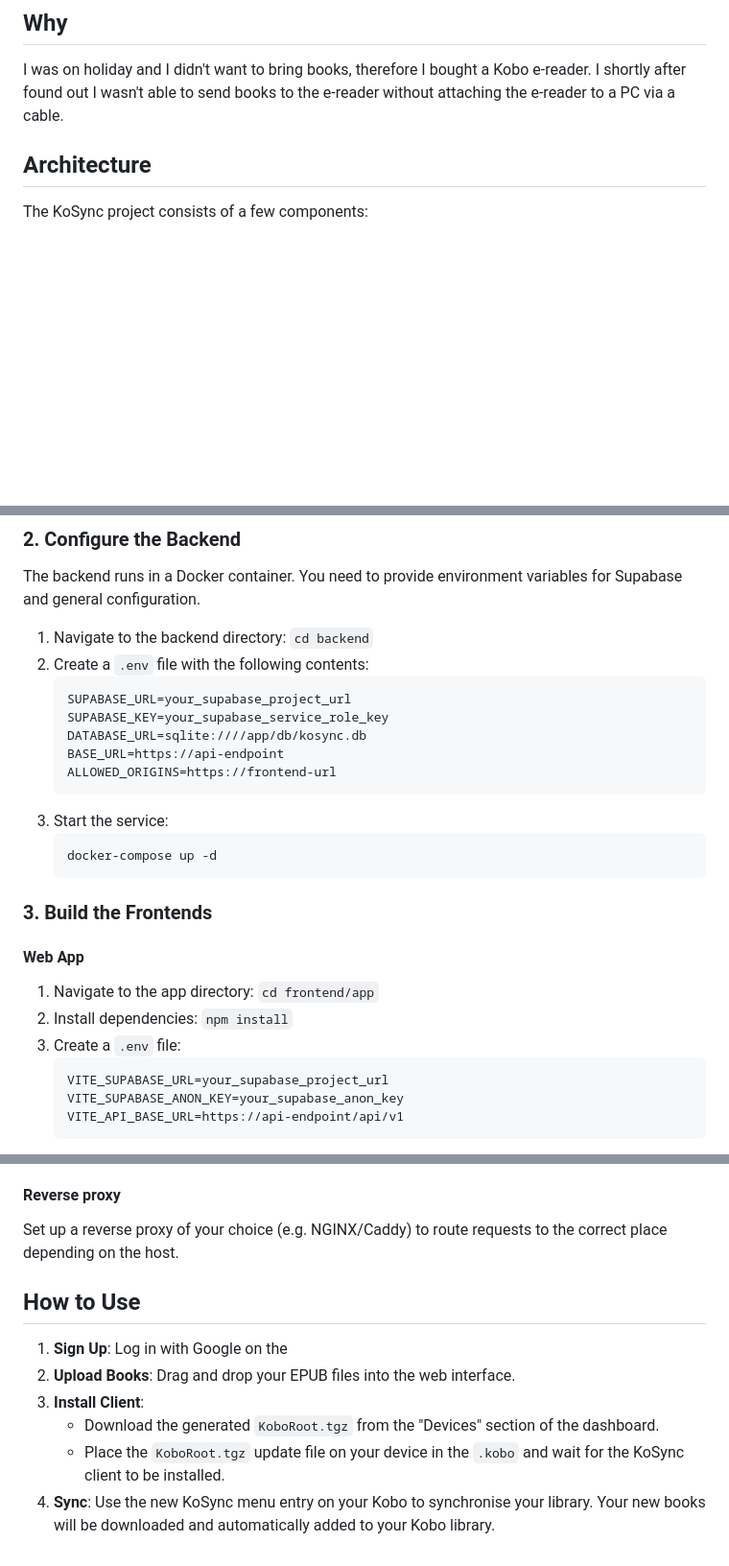
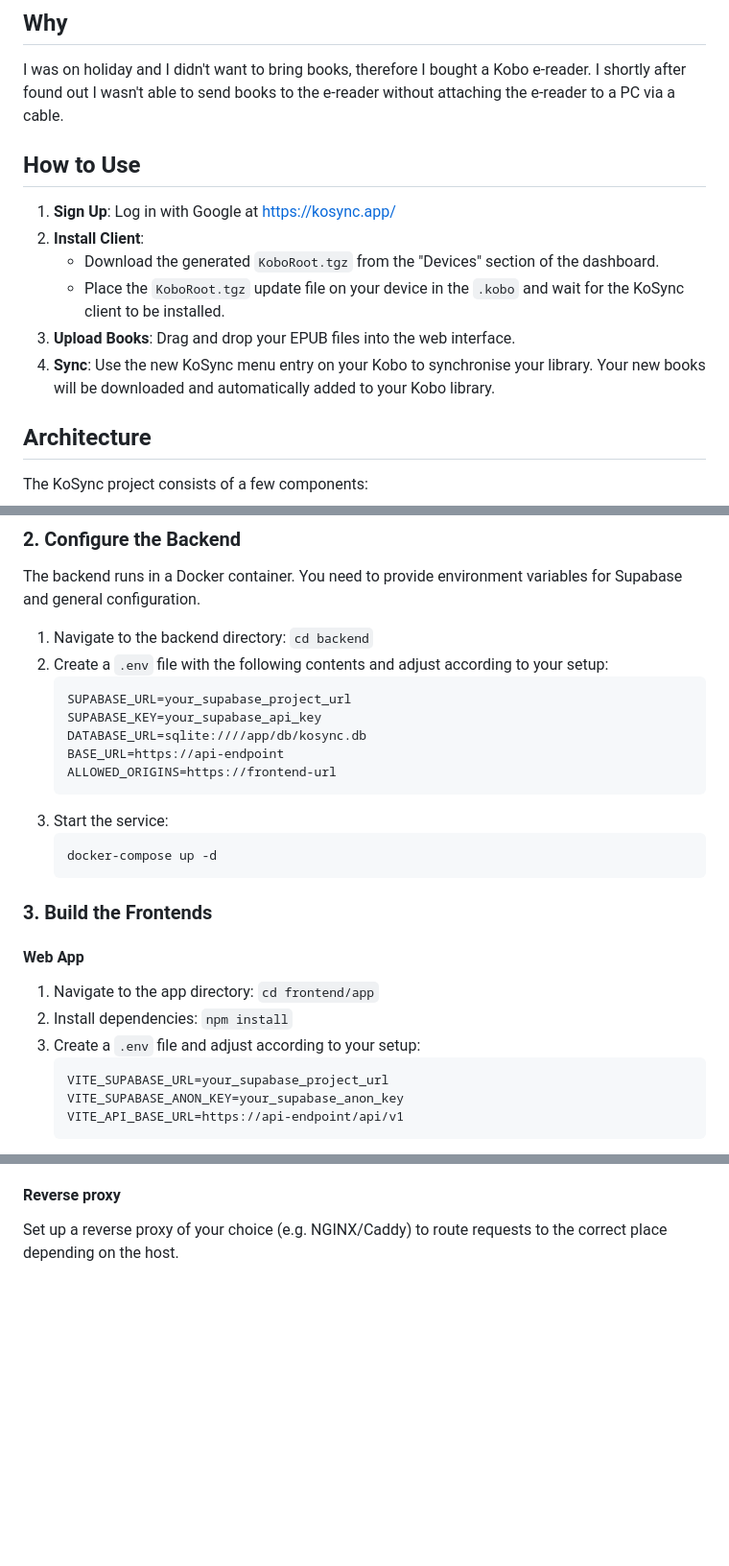
Before and after one commit to gshzn/kosync, a Markdown page: README.md, 3 parts joined by grey strips. Shown at 96% size. Drawn GitHub-style; blank space fills up the shorter version.

Commit message:
Clean up README

````diff
--- a/README.md
+++ b/README.md
@@ -7,6 +7,15 @@ A live version of the project is available at [https://kosync.app](https://kosyn
 ## Why
 
 I was on holiday and I didn't want to bring books, therefore I bought a Kobo e-reader. I shortly after found out I wasn't able to send books to the e-reader without attaching the e-reader to a PC via a cable.
+
+## How to Use
+
+1. **Sign Up**: Log in with Google at https://kosync.app/
+2. **Install Client**:
+   - Download the generated `KoboRoot.tgz` from the "Devices" section of the dashboard.
+   - Place the `KoboRoot.tgz` update file on your device in the `.kobo` and wait for the KoSync client to be installed.
+3. **Upload Books**: Drag and drop your EPUB files into the web interface.
+4. **Sync**: Use the new KoSync menu entry on your Kobo to synchronise your library. Your new books will be downloaded and automatically added to your Kobo library.
 
 ## Architecture
 
@@ -36,10 +45,10 @@ GOOS=linux GOARCH=arm go build -o ../backend/kosync_client .
 The backend runs in a Docker container. You need to provide environment variables for Supabase and general configuration.
 
 1. Navigate to the backend directory: `cd backend`
-2. Create a `.env` file with the following contents:
+2. Create a `.env` file with the following contents and adjust according to your setup:
    ```env
    SUPABASE_URL=your_supabase_project_url
-   SUPABASE_KEY=your_supabase_service_role_key
+   SUPABASE_KEY=your_supabase_api_key
    DATABASE_URL=sqlite:////app/db/kosync.db
    BASE_URL=https://api-endpoint
    ALLOWED_ORIGINS=https://frontend-url
@@ -54,7 +63,7 @@ The backend runs in a Docker container. You need to provide environment variable
 #### Web App
 1. Navigate to the app directory: `cd frontend/app`
 2. Install dependencies: `npm install`
-3. Create a `.env` file:
+3. Create a `.env` file and adjust according to your setup:
    ```env
    VITE_SUPABASE_URL=your_supabase_project_url
    VITE_SUPABASE_ANON_KEY=your_supabase_anon_key
@@ -70,12 +79,3 @@ The backend runs in a Docker container. You need to provide environment variable
 #### Reverse proxy
 
 Set up a reverse proxy of your choice (e.g. NGINX/Caddy) to route requests to the correct place depending on the host.
-
-## How to Use
-
-1. **Sign Up**: Log in with Google on the
-2. **Upload Books**: Drag and drop your EPUB files into the web interface.
-3. **Install Client**:
-   - Download the generated `KoboRoot.tgz` from the "Devices" section of the dashboard.
-   - Place the `KoboRoot.tgz` update file on your device in the `.kobo` and wait for the KoSync client to be installed.
-4. **Sync**: Use the new KoSync menu entry on your Kobo to synchronise your library. Your new books will be downloaded and automatically added to your Kobo library.
````
Also changed, not shown: other parts of README.md (+1 -1 lines).
